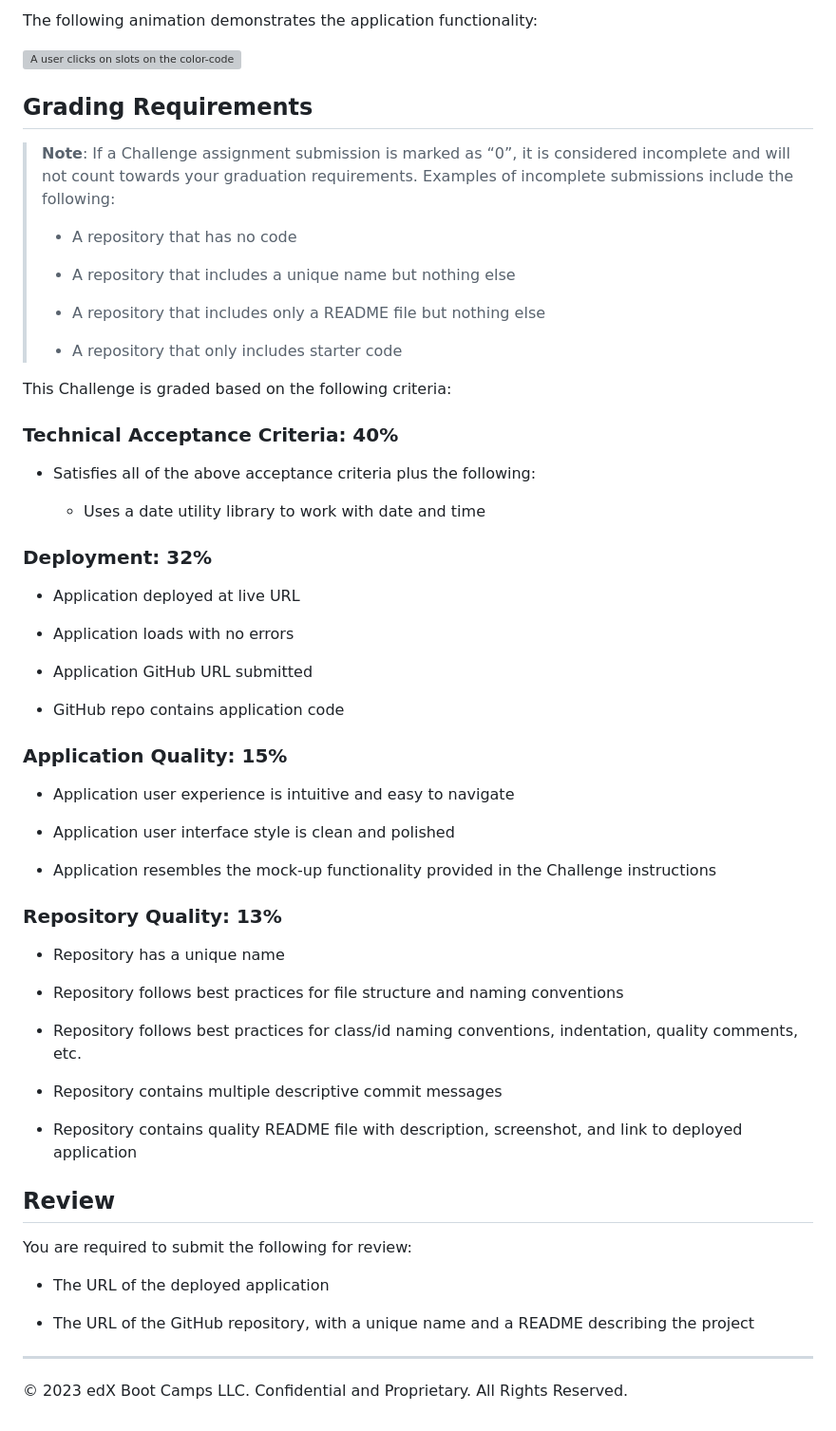
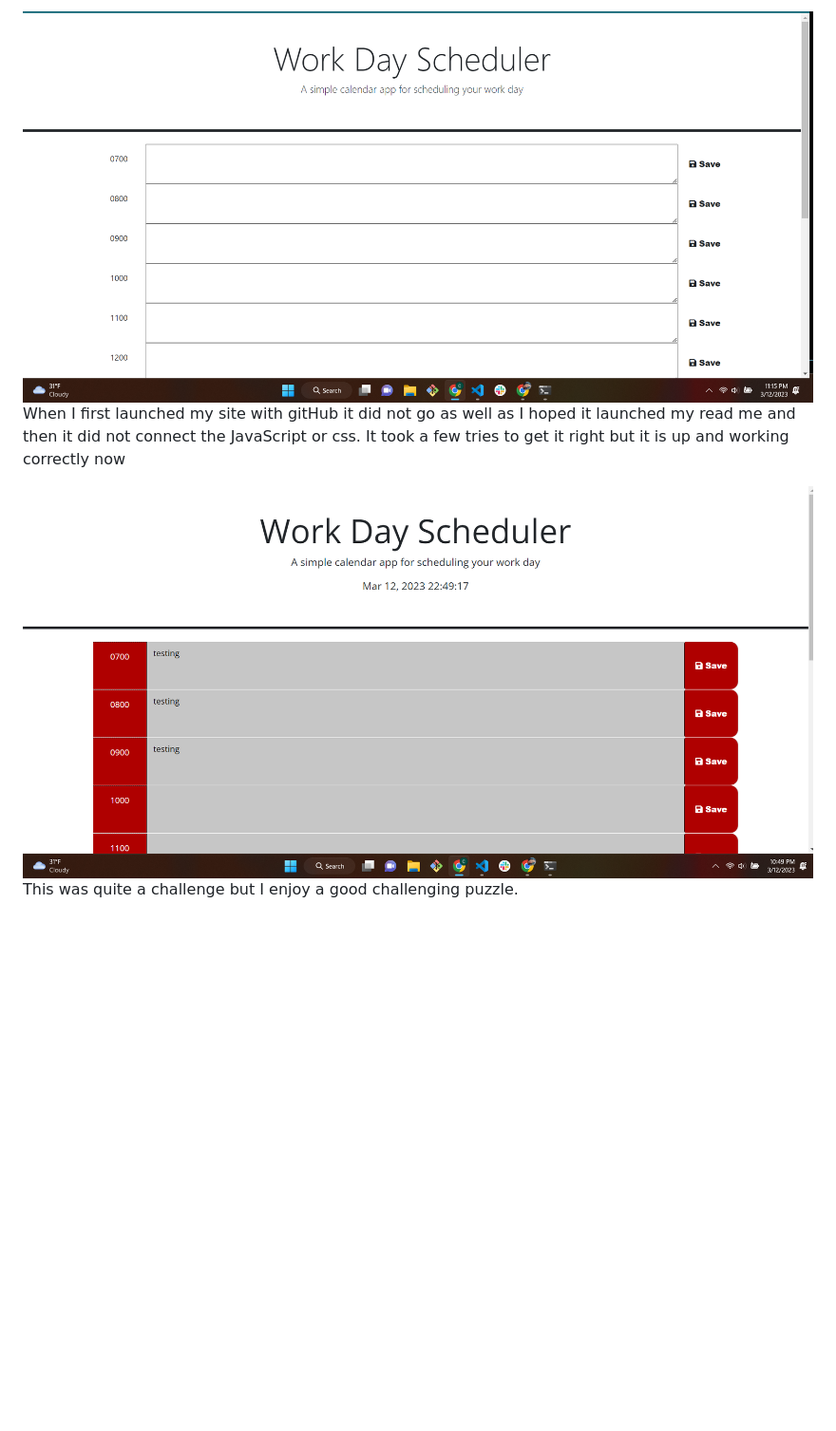
Before and after one commit to SmilieKay/Daily-Planner, a Markdown page: README.md, the part around the change printed below. Shown: that part at 95% size. GitHub-like rendering; pictures changed too: readMe-images/Trying-to-launch.png (added), readMe-images/planner-launched.png (added); blank space fills up the shorter version; grey boxes are pictures that could not be loaded.

Commit message:
read me updated and now 24 hour planner

```diff
--- a/README.md
+++ b/README.md
@@ -34,66 +20,6 @@ THEN the saved events persist
 
-The following animation demonstrates the application functionality:
+![not working right ](./readMe-images/Trying-to-launch.png)
+When I first launched my site with gitHub it did not go as well as I hoped it launched my read me and then it did not connect the JavaScript or css. It took a few tries to get it right but it is up and working correctly now
 
-<!-- @TODO: create ticket to review/update image) -->
-![A user clicks on slots on the color-coded calendar and edits the events.](./Assets/05-third-party-apis-homework-demo.gif)
-
-## Grading Requirements
-
-> **Note**: If a Challenge assignment submission is marked as “0”, it is considered incomplete and will not count towards your graduation requirements. Examples of incomplete submissions include the following:
->
-> * A repository that has no code
->
-> * A repository that includes a unique name but nothing else
->
-> * A repository that includes only a README file but nothing else
->
-> * A repository that only includes starter code
-
-This Challenge is graded based on the following criteria:
-
-### Technical Acceptance Criteria: 40%
-
-* Satisfies all of the above acceptance criteria plus the following:
-
-  * Uses a date utility library to work with date and time
-
-### Deployment: 32%
-
-* Application deployed at live URL
-
-* Application loads with no errors
-
-* Application GitHub URL submitted
-
-* GitHub repo contains application code
-
-### Application Quality: 15%
-
-* Application user experience is intuitive and easy to navigate
-
-* Application user interface style is clean and polished
-
-* Application resembles the mock-up functionality provided in the Challenge instructions
-
-### Repository Quality: 13%
-
-* Repository has a unique name
-
-* Repository follows best practices for file structure and naming conventions
-
-* Repository follows best practices for class/id naming conventions, indentation, quality comments, etc.
-
-* Repository contains multiple descriptive commit messages
-
-* Repository contains quality README file with description, screenshot, and link to deployed application
-
-## Review
-
-You are required to submit the following for review:
-
-* The URL of the deployed application
-
-* The URL of the GitHub repository, with a unique name and a README describing the project
-
-- - -
-© 2023 edX Boot Camps LLC. Confidential and Proprietary. All Rights Reserved.
+![up an running ](./readMe-images/planner-launched.png)
+This was quite a challenge but I enjoy a good challenging puzzle.
```
Also changed, not shown: other parts of README.md (+12 -26 lines), readMe-images/cleaned-up-code.png (added), readMe-images/code-for-planner.png (added), 1 other file.
